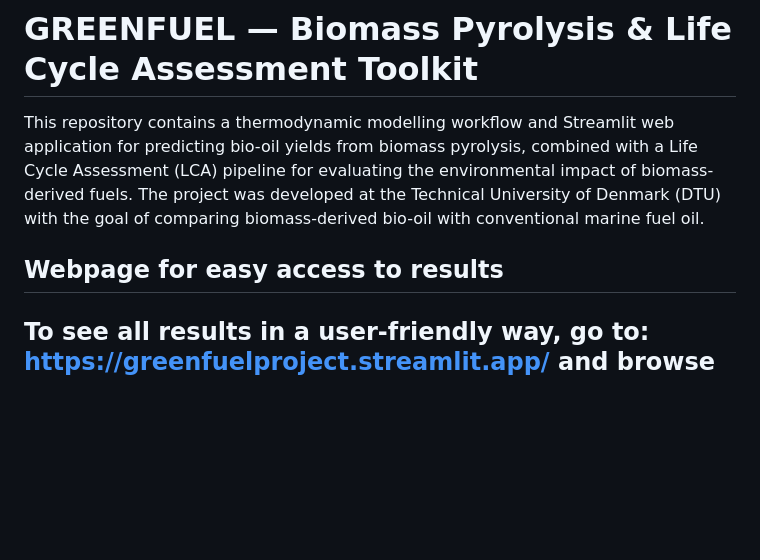
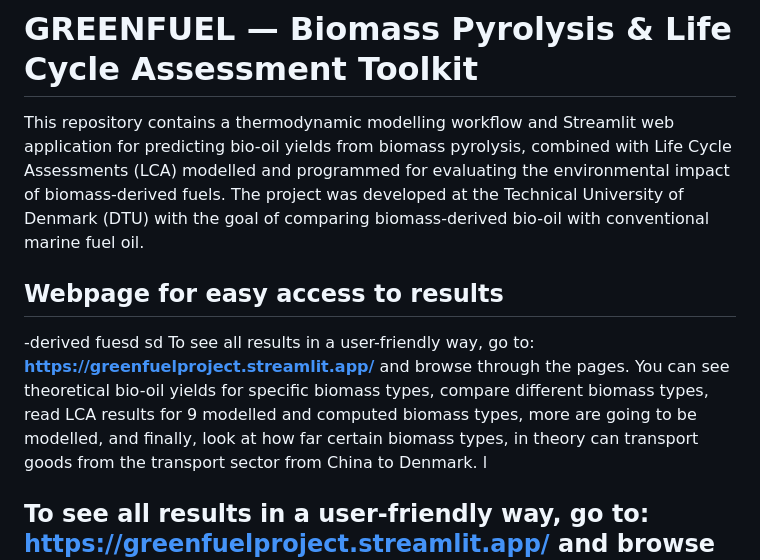
Before and after one commit to HolstKabs/GREENFUEL_Project, a Markdown page: README.md, the part around the change. Rendered like a GitHub page; blank space fills up the shorter version.

Commit message:
Update README.md for clarity and corrections
Refined the description of the repository and improved clarity in the webpage access section.

```diff
--- a/README.md
+++ b/README.md
@@ -1,8 +1,13 @@
 # GREENFUEL — Biomass Pyrolysis & Life Cycle Assessment Toolkit
 
-This repository contains a thermodynamic modelling workflow and Streamlit web application for predicting bio-oil yields from biomass pyrolysis, combined with a Life Cycle Assessment (LCA) pipeline for evaluating the environmental impact of biomass-derived fuels. The project was developed at the Technical University of Denmark (DTU) with the goal of comparing biomass-derived bio-oil with conventional marine fuel oil.
+This repository contains a thermodynamic modelling workflow and Streamlit web application for predicting bio-oil yields from biomass pyrolysis, combined with Life Cycle Assessments (LCA) modelled and programmed for evaluating the environmental impact of biomass-derived fuels. The project was developed at the Technical University of Denmark (DTU) with the goal of comparing biomass-derived bio-oil with conventional marine fuel oil.
 
 ## Webpage for easy access to results
+-derived fuesd
+sd
+To see all results in a user-friendly way, go to: **https://greenfuelproject.streamlit.app/** and browse through the pages. You can see theoretical bio-oil yields for specific biomass types, compare different biomass types, read LCA results for 9 modelled and computed biomass types, more are going to be modelled, and finally, look at how far certain biomass types, in theory can transport goods from the transport sector from China to Denmark.
+l
+
 To see all results in a user-friendly way, go to: https://greenfuelproject.streamlit.app/ and browse through the pages. You can look at theoretical oil yields for specific biomass types, compare them, see LCA results for 9 modelled and computed biomass types and get a better understanding of how far a certain biomass type, that has been converted to bio-oil, actually can transport goods from China to Denmark.
 ---
 
```
